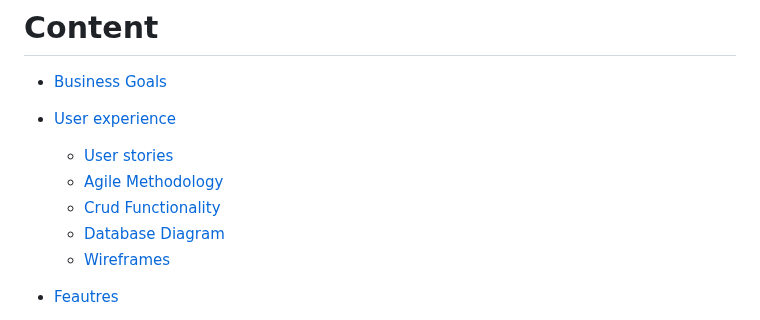
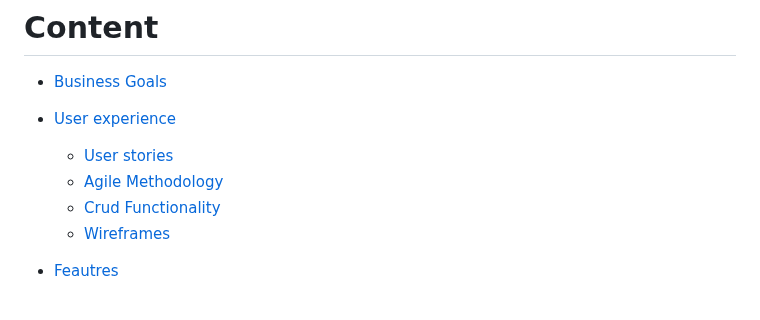
Before and after one commit to ocimar84/holidays, a Markdown page: README.md, the part around one of its changes. Drawn GitHub-style.

Commit message:
Update README.md
fix frame

```diff
--- a/README.md
+++ b/README.md
@@ -29,7 +29,6 @@ Holiday Booking platform that includes a time-off tracking system for employees.
     * [User stories](#user-stories)
     * [Agile Methodology](#agile-methodology)
     * [Crud Functionality](#crud-functionality)
-    * [Database Diagram](#database-diagram)
     * [Wireframes](#wireframes)
 
 * [Feautres](#features)
```
Also changed, not shown: other parts of README.md (+0 -3 lines).
